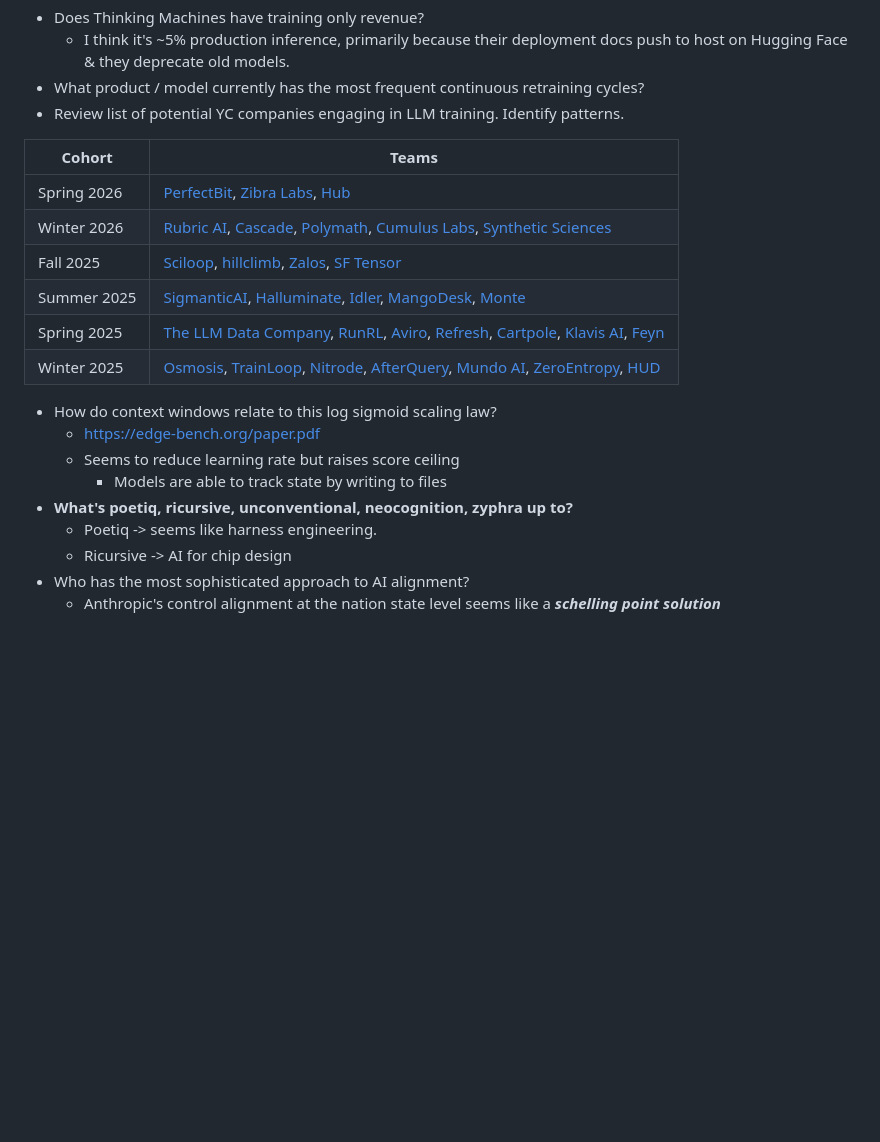
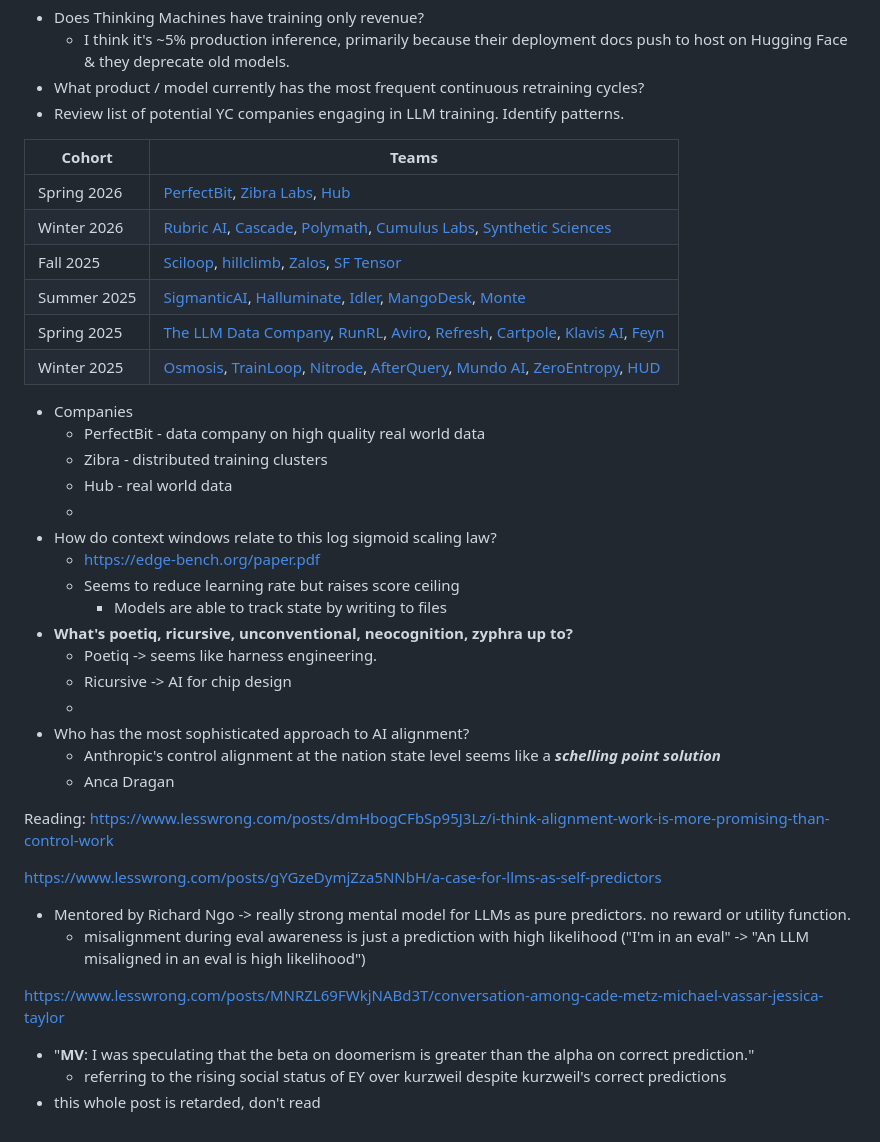
Before and after one commit to spiceoogway/spiceoogway.github.io, a Markdown page: content/Notes/Questions I'm exploring Jul 2.md, the part around the change. GitHub-like rendering; blank space fills up the shorter version.

Commit message:
auto: publish notes 2026-07-06 19:42 EDT

```diff
--- a/content/Notes/Questions I'm exploring Jul 2.md
+++ b/content/Notes/Questions I'm exploring Jul 2.md
@@ -64,14 +64,19 @@ Once you decide to train your own modal, what are the sorts of things you care a
 - What product / model currently has the most frequent continuous retraining cycles?
 - Review list of potential YC companies engaging in LLM training. Identify patterns.
 
-|Cohort|Teams|
-|---|---|
-|Spring 2026|[PerfectBit](https://www.ycombinator.com/companies/perfectbit-inc), [Zibra Labs](https://www.ycombinator.com/companies/zibra-labs), [Hub](https://www.ycombinator.com/companies/hub)|
-|Winter 2026|[Rubric AI](https://www.ycombinator.com/companies/rubric-ai), [Cascade](https://www.ycombinator.com/companies/cascade), [Polymath](https://www.ycombinator.com/companies/polymath), [Cumulus Labs](https://www.ycombinator.com/companies/cumulus-labs), [Synthetic Sciences](https://www.ycombinator.com/companies/synthetic-sciences)|
-|Fall 2025|[Sciloop](https://www.ycombinator.com/companies/sciloop), [hillclimb](https://www.ycombinator.com/companies/hillclimb), [Zalos](https://www.ycombinator.com/companies/zalos), [SF Tensor](https://www.ycombinator.com/companies/sf-tensor)|
-|Summer 2025|[SigmanticAI](https://www.ycombinator.com/companies/sigmanticai), [Halluminate](https://www.ycombinator.com/companies/halluminate), [Idler](https://www.ycombinator.com/companies/idler), [MangoDesk](https://www.ycombinator.com/companies/mangodesk), [Monte](https://www.ycombinator.com/companies/monte)|
-|Spring 2025|[The LLM Data Company](https://www.ycombinator.com/companies/the-llm-data-company), [RunRL](https://www.ycombinator.com/companies/runrl), [Aviro](https://www.ycombinator.com/companies/aviro), [Refresh](https://www.ycombinator.com/companies/refresh), [Cartpole](https://www.ycombinator.com/companies/cartpole), [Klavis AI](https://www.ycombinator.com/companies/klavis-ai), [Feyn](https://www.ycombinator.com/companies/feyn)|
-|Winter 2025|[Osmosis](https://www.ycombinator.com/companies/osmosis), [TrainLoop](https://www.ycombinator.com/companies/trainloop), [Nitrode](https://www.ycombinator.com/companies/nitrode), [AfterQuery](https://www.ycombinator.com/companies/afterquery), [Mundo AI](https://www.ycombinator.com/companies/mundo-ai), [ZeroEntropy](https://www.ycombinator.com/companies/zeroentropy), [HUD](https://www.ycombinator.com/companies/hud)|
+| Cohort      | Teams                                                                                                                                                                                                                                                                                                                                                                                                                                  |
+| ----------- | -------------------------------------------------------------------------------------------------------------------------------------------------------------------------------------------------------------------------------------------------------------------------------------------------------------------------------------------------------------------------------------------------------------------------------------- |
+| Spring 2026 | [PerfectBit](https://www.ycombinator.com/companies/perfectbit-inc), [Zibra Labs](https://www.ycombinator.com/companies/zibra-labs), [Hub](https://www.ycombinator.com/companies/hub)                                                                                                                                                                                                                                                   |
+| Winter 2026 | [Rubric AI](https://www.ycombinator.com/companies/rubric-ai), [Cascade](https://www.ycombinator.com/companies/cascade), [Polymath](https://www.ycombinator.com/companies/polymath), [Cumulus Labs](https://www.ycombinator.com/companies/cumulus-labs), [Synthetic Sciences](https://www.ycombinator.com/companies/synthetic-sciences)                                                                                                 |
+| Fall 2025   | [Sciloop](https://www.ycombinator.com/companies/sciloop), [hillclimb](https://www.ycombinator.com/companies/hillclimb), [Zalos](https://www.ycombinator.com/companies/zalos), [SF Tensor](https://www.ycombinator.com/companies/sf-tensor)                                                                                                                                                                                             |
+| Summer 2025 | [SigmanticAI](https://www.ycombinator.com/companies/sigmanticai), [Halluminate](https://www.ycombinator.com/companies/halluminate), [Idler](https://www.ycombinator.com/companies/idler), [MangoDesk](https://www.ycombinator.com/companies/mangodesk), [Monte](https://www.ycombinator.com/companies/monte)                                                                                                                           |
+| Spring 2025 | [The LLM Data Company](https://www.ycombinator.com/companies/the-llm-data-company), [RunRL](https://www.ycombinator.com/companies/runrl), [Aviro](https://www.ycombinator.com/companies/aviro), [Refresh](https://www.ycombinator.com/companies/refresh), [Cartpole](https://www.ycombinator.com/companies/cartpole), [Klavis AI](https://www.ycombinator.com/companies/klavis-ai), [Feyn](https://www.ycombinator.com/companies/feyn) |
+| Winter 2025 | [Osmosis](https://www.ycombinator.com/companies/osmosis), [TrainLoop](https://www.ycombinator.com/companies/trainloop), [Nitrode](https://www.ycombinator.com/companies/nitrode), [AfterQuery](https://www.ycombinator.com/companies/afterquery), [Mundo AI](https://www.ycombinator.com/companies/mundo-ai), [ZeroEntropy](https://www.ycombinator.com/companies/zeroentropy), [HUD](https://www.ycombinator.com/companies/hud)       |
+- Companies
+	- PerfectBit - data company on high quality real world data
+	- Zibra - distributed training clusters
+	- Hub - real world data
+	-
 - How do context windows relate to this log sigmoid scaling law?
 	- https://edge-bench.org/paper.pdf
 	- Seems to reduce learning rate but raises score ceiling
@@ -79,5 +84,19 @@ Once you decide to train your own modal, what are the sorts of things you care a
 - **What's poetiq, ricursive, unconventional, neocognition, zyphra up to?**
 	- Poetiq -> seems like harness engineering.
 	- Ricursive -> AI for chip design
+	-
 - Who has the most sophisticated approach to AI alignment?
 	- Anthropic's control alignment at the nation state level seems like a ***schelling point solution***
+	- Anca Dragan
+
+Reading:
+https://www.lesswrong.com/posts/dmHbogCFbSp95J3Lz/i-think-alignment-work-is-more-promising-than-control-work
+
+https://www.lesswrong.com/posts/gYGzeDymjZza5NNbH/a-case-for-llms-as-self-predictors
+- Mentored by Richard Ngo -> really strong mental model for LLMs as pure predictors. no reward or utility function.
+	- misalignment during eval awareness is just a prediction with high likelihood ("I'm in an eval" -> "An LLM misaligned in an eval is high likelihood")
+
+https://www.lesswrong.com/posts/MNRZL69FWkjNABd3T/conversation-among-cade-metz-michael-vassar-jessica-taylor
+- "**MV**: I was speculating that the beta on doomerism is greater than the alpha on correct prediction."
+	- referring to the rising social status of EY over kurzweil despite kurzweil's correct predictions
+- this whole post is retarded, don't read
```
Also changed, not shown: content/Notes/AI Alignment Schools of Thought.md (added, +49 -0 lines).
